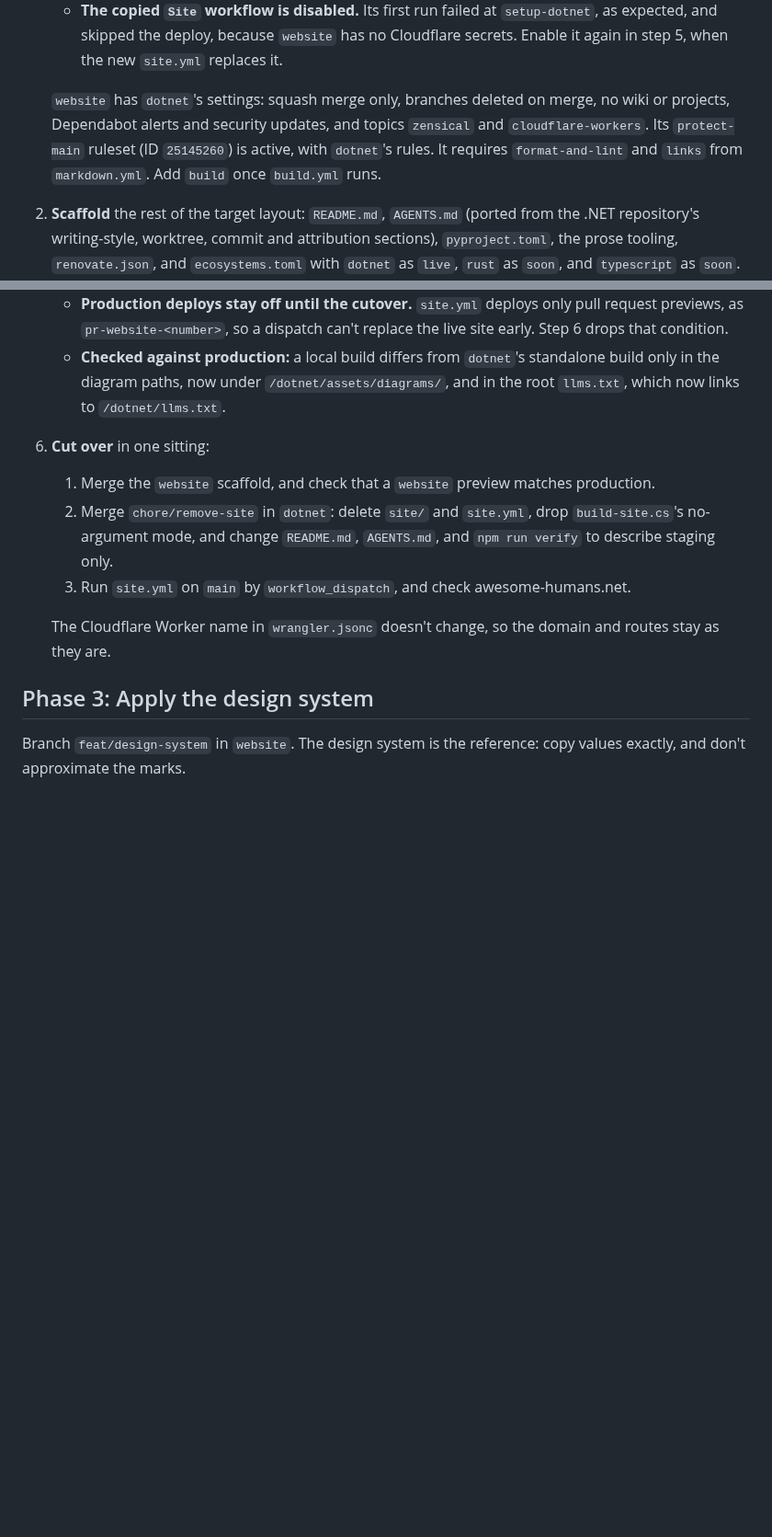
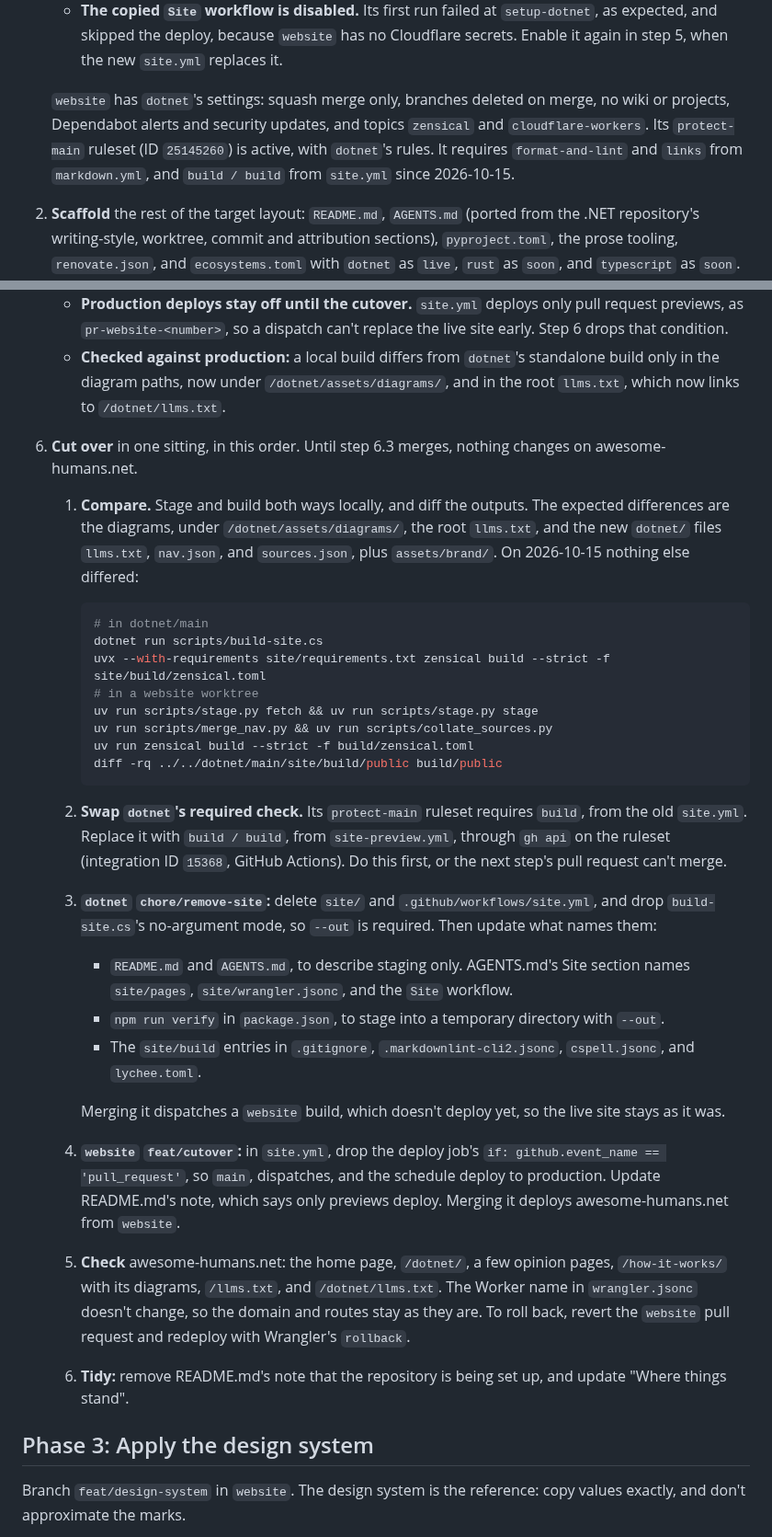
Before and after one commit to awesome-humans/website, a Markdown page: PLAN.md, 2 parts joined by grey strips. Shown at 92% size. Drawn GitHub-style; blank space fills up the shorter version.

````diff
--- a/PLAN.md
+++ b/PLAN.md
@@ -195,7 +195,7 @@ The site keeps deploying from `dotnet` until the cutover in step 6, so awesome-h
    - **`PLAN.md` and `brand/` wait for step 2.** `main` is protected from the start, so they go in through the scaffold pull request.
    - **The copied `Site` workflow is disabled.** Its first run failed at `setup-dotnet`, as expected, and skipped the deploy, because `website` has no Cloudflare secrets. Enable it again in step 5, when the new `site.yml` replaces it.
 
-   `website` has `dotnet`'s settings: squash merge only, branches deleted on merge, no wiki or projects, Dependabot alerts and security updates, and topics `zensical` and `cloudflare-workers`. Its `protect-main` ruleset (ID `25145260`) is active, with `dotnet`'s rules. It requires `format-and-lint` and `links` from `markdown.yml`. Add `build` once `build.yml` runs.
+   `website` has `dotnet`'s settings: squash merge only, branches deleted on merge, no wiki or projects, Dependabot alerts and security updates, and topics `zensical` and `cloudflare-workers`. Its `protect-main` ruleset (ID `25145260`) is active, with `dotnet`'s rules. It requires `format-and-lint` and `links` from `markdown.yml`, and `build / build` from `site.yml` since 2026-10-15.
 
 2. **Scaffold** the rest of the target layout: `README.md`, `AGENTS.md` (ported from the .NET repository's writing-style, worktree, commit and attribution sections), `pyproject.toml`, the prose tooling, `renovate.json`, and `ecosystems.toml` with `dotnet` as `live`, `rust` as `soon`, and `typescript` as `soon`.
    **Progress (2026-10-15):** Merged as #1 (`d8bcc51`). It adds `README.md`, `AGENTS.md`, `ecosystems.toml`, `pyproject.toml` with `uv.lock`, the prose tooling and `markdown.yml`, `lychee.toml`, `renovate.json`, `.editorconfig`, `LICENSE`, this plan, and the logo under `pages/assets/brand/`. It deletes `requirements.txt`, which `pyproject.toml` replaces. `zensical.toml` and the disabled `site.yml` are unchanged until step 5.
@@ -230,12 +230,31 @@ The site keeps deploying from `dotnet` until the cutover in step 6, so awesome-h
    - **Production deploys stay off until the cutover.** `site.yml` deploys only pull request previews, as `pr-website-<number>`, so a dispatch can't replace the live site early. Step 6 drops that condition.
    - **Checked against production:** a local build differs from `dotnet`'s standalone build only in the diagram paths, now under `/dotnet/assets/diagrams/`, and in the root `llms.txt`, which now links to `/dotnet/llms.txt`.
 
-6. **Cut over** in one sitting:
-   1. Merge the `website` scaffold, and check that a `website` preview matches production.
-   2. Merge `chore/remove-site` in `dotnet`: delete `site/` and `site.yml`, drop `build-site.cs`'s no-argument mode, and change `README.md`, `AGENTS.md`, and `npm run verify` to describe staging only.
-   3. Run `site.yml` on `main` by `workflow_dispatch`, and check awesome-humans.net.
+6. **Cut over** in one sitting, in this order. Until step 6.3 merges, nothing changes on awesome-humans.net.
+   1. **Compare.** Stage and build both ways locally, and diff the outputs. The expected differences are the diagrams, under `/dotnet/assets/diagrams/`, the root `llms.txt`, and the new `dotnet/` files `llms.txt`, `nav.json`, and `sources.json`, plus `assets/brand/`. On 2026-10-15 nothing else differed:
 
-   The Cloudflare Worker name in `wrangler.jsonc` doesn't change, so the domain and routes stay as they are.
+      ```sh
+      # in dotnet/main
+      dotnet run scripts/build-site.cs
+      uvx --with-requirements site/requirements.txt zensical build --strict -f site/build/zensical.toml
+      # in a website worktree
+      uv run scripts/stage.py fetch && uv run scripts/stage.py stage
+      uv run scripts/merge_nav.py && uv run scripts/collate_sources.py
+      uv run zensical build --strict -f build/zensical.toml
+      diff -rq ../../dotnet/main/site/build/public build/public
+      ```
+
+   2. **Swap `dotnet`'s required check.** Its `protect-main` ruleset requires `build`, from the old `site.yml`. Replace it with `build / build`, from `site-preview.yml`, through `gh api` on the ruleset (integration ID `15368`, GitHub Actions). Do this first, or the next step's pull request can't merge.
+   3. **`dotnet` `chore/remove-site`:** delete `site/` and `.github/workflows/site.yml`, and drop `build-site.cs`'s no-argument mode, so `--out` is required. Then update what names them:
+      - `README.md` and `AGENTS.md`, to describe staging only. AGENTS.md's Site section names `site/pages`, `site/wrangler.jsonc`, and the `Site` workflow.
+      - `npm run verify` in `package.json`, to stage into a temporary directory with `--out`.
+      - The `site/build` entries in `.gitignore`, `.markdownlint-cli2.jsonc`, `cspell.jsonc`, and `lychee.toml`.
+
+      Merging it dispatches a `website` build, which doesn't deploy yet, so the live site stays as it was.
+
+   4. **`website` `feat/cutover`:** in `site.yml`, drop the deploy job's `if: github.event_name == 'pull_request'`, so `main`, dispatches, and the schedule deploy to production. Update README.md's note, which says only previews deploy. Merging it deploys awesome-humans.net from `website`.
+   5. **Check** awesome-humans.net: the home page, `/dotnet/`, a few opinion pages, `/how-it-works/` with its diagrams, `/llms.txt`, and `/dotnet/llms.txt`. The Worker name in `wrangler.jsonc` doesn't change, so the domain and routes stay as they are. To roll back, revert the `website` pull request and redeploy with Wrangler's `rollback`.
+   6. **Tidy:** remove README.md's note that the repository is being set up, and update "Where things stand".
 
 ## Phase 3: Apply the design system
 
````
Also changed, not shown: other parts of PLAN.md (+18 -18 lines).
